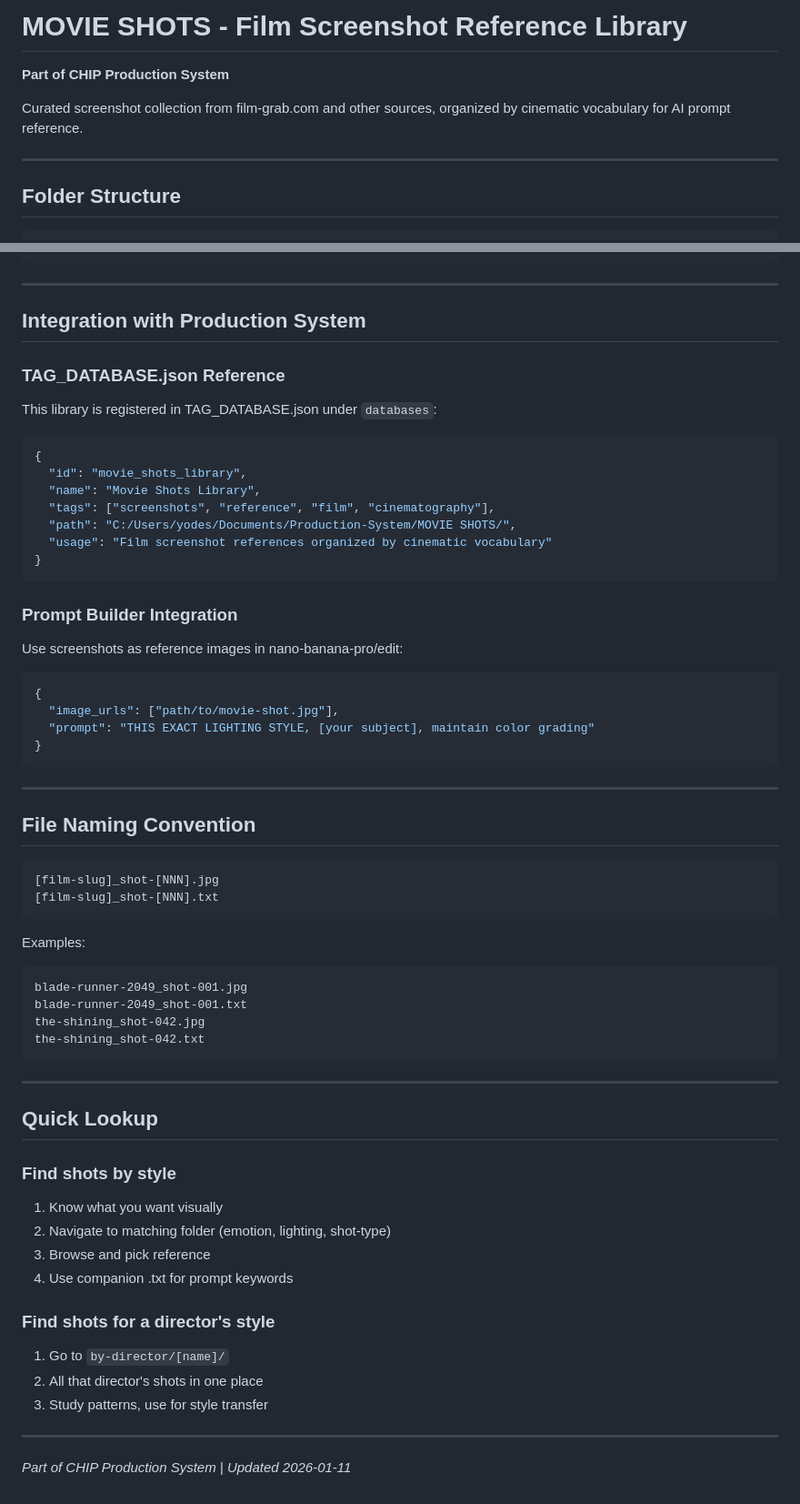
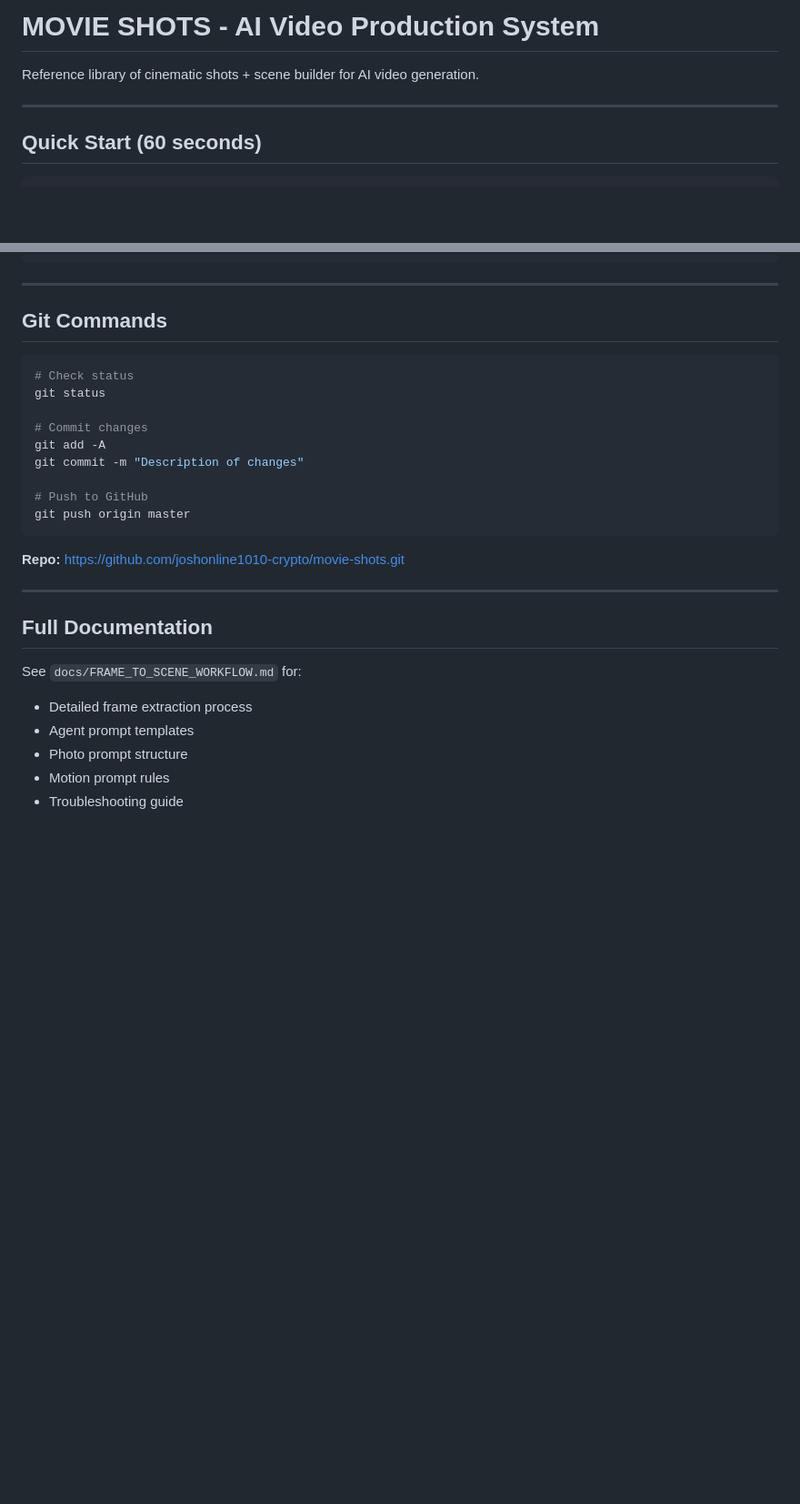
Before and after one commit to joshonline1010-crypto/movie-shots, a Markdown page: README.md, 2 parts joined by grey strips. Shown at 91% size. Rendered like a GitHub page; blank space fills up the shorter version.

````diff
--- a/README.md
+++ b/README.md
@@ -1,10 +1,8 @@
-# MOVIE SHOTS - Film Screenshot Reference Library
+# MOVIE SHOTS - AI Video Production System
 
-**Part of CHIP Production System**
-
-Curated screenshot collection from film-grab.com and other sources, organized by cinematic vocabulary for AI prompt reference.
+Reference library of cinematic shots + scene builder for AI video generation.
 
 ---
 
-## Folder Structure
+## Quick Start (60 seconds)
 
@@ -268,63 +135,29 @@ node tools/scraper.js --genre "sci-fi"
 
 ---
 
-## Integration with Production System
+## Git Commands
 
-### TAG_DATABASE.json Reference
-This library is registered in TAG_DATABASE.json under `databases`:
+```bash
+# Check status
+git status
 
-```json
-{
-  "id": "movie_shots_library",
-  "name": "Movie Shots Library",
-  "tags": ["screenshots", "reference", "film", "cinematography"],
-  "path": "C:/Users/yodes/Documents/Production-System/MOVIE SHOTS/",
-  "usage": "Film screenshot references organized by cinematic vocabulary"
-}
+# Commit changes
+git add -A
+git commit -m "Description of changes"
+
+# Push to GitHub
+git push origin master
 ```
 
-### Prompt Builder Integration
-Use screenshots as reference images in nano-banana-pro/edit:
-
-```javascript
-{
-  "image_urls": ["path/to/movie-shot.jpg"],
-  "prompt": "THIS EXACT LIGHTING STYLE, [your subject], maintain color grading"
-}
-```
+**Repo:** https://github.com/joshonline1010-crypto/movie-shots.git
 
 ---
 
-## File Naming Convention
+## Full Documentation
 
-```
-[film-slug]_shot-[NNN].jpg
-[film-slug]_shot-[NNN].txt
-```
-
-Examples:
-```
-blade-runner-2049_shot-001.jpg
-blade-runner-2049_shot-001.txt
-the-shining_shot-042.jpg
-the-shining_shot-042.txt
-```
-
----
-
-## Quick Lookup
-
-### Find shots by style
-1. Know what you want visually
-2. Navigate to matching folder (emotion, lighting, shot-type)
-3. Browse and pick reference
-4. Use companion .txt for prompt keywords
-
-### Find shots for a director's style
-1. Go to `by-director/[name]/`
-2. All that director's shots in one place
-3. Study patterns, use for style transfer
-
----
-
-*Part of CHIP Production System | Updated 2026-01-11*
+See `docs/FRAME_TO_SCENE_WORKFLOW.md` for:
+- Detailed frame extraction process
+- Agent prompt templates
+- Photo prompt structure
+- Motion prompt rules
+- Troubleshooting guide
````
Also changed, not shown: other parts of README.md (+99 -230 lines).
